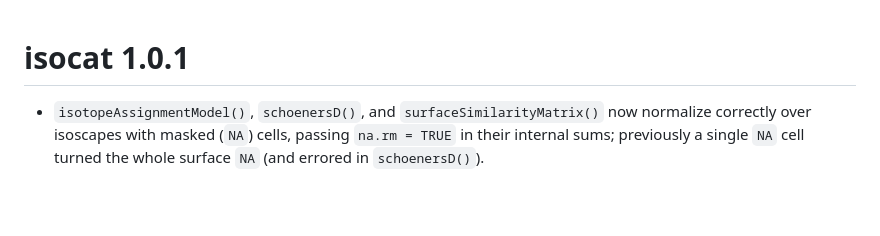
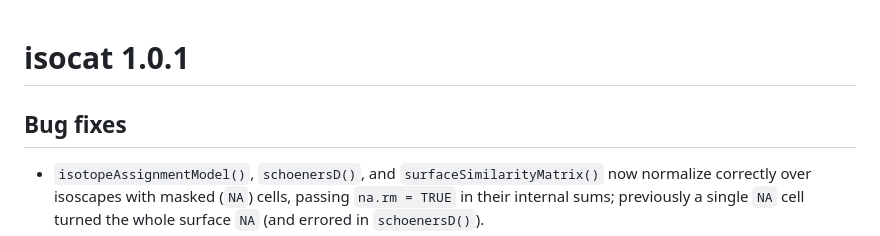
Before and after one commit to cjcampbell/isocat, a Markdown page: NEWS.md, the part around the change. GitHub-like rendering; blank space fills up the shorter version.

Commit message:
add subheader

```diff
--- a/NEWS.md
+++ b/NEWS.md
@@ -1,4 +1,6 @@
 # isocat 1.0.1
+
+## Bug fixes
 
 * `isotopeAssignmentModel()`, `schoenersD()`, and `surfaceSimilarityMatrix()` now
   normalize correctly over isoscapes with masked (`NA`) cells, passing
```
